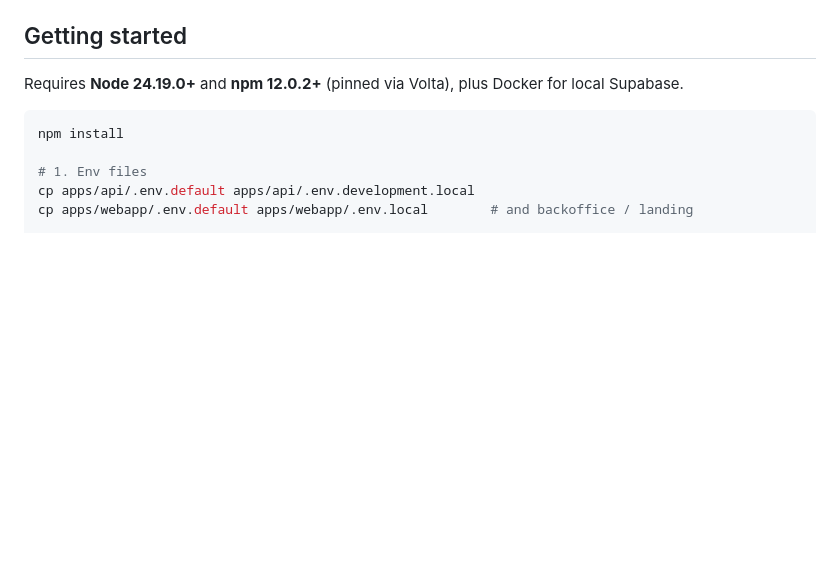
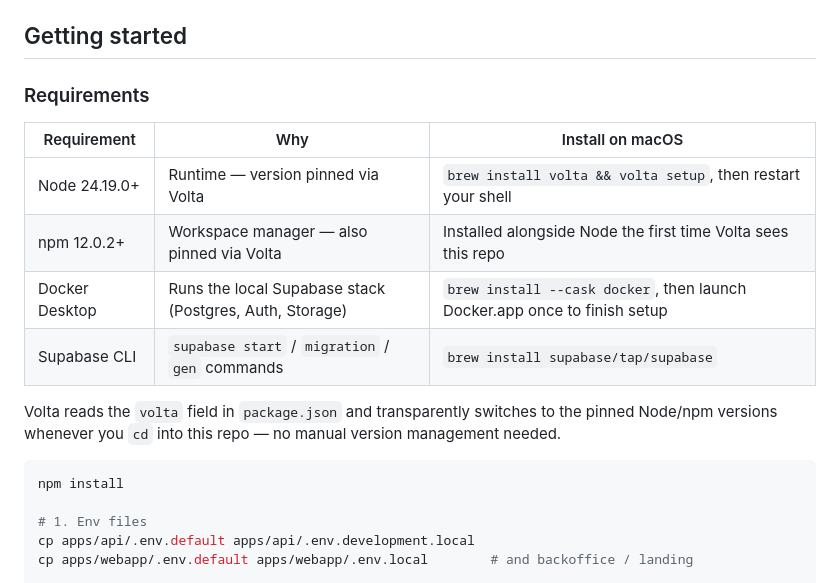
Before and after one commit to fahyik/stack-template, a Markdown page: README.md, the part around the change. Drawn GitHub-style; blank space fills up the shorter version.

Commit message:
chore: document setup requirements with macOS install steps
Co-Authored-By: Claude <noreply@anthropic.com>

````diff
--- a/README.md
+++ b/README.md
@@ -35,7 +35,16 @@ Optional module: **Mastra** (embedded agent-workflow runtime in `apps/api`), inc
 
 ## Getting started
 
-Requires **Node 24.19.0+** and **npm 12.0.2+** (pinned via Volta), plus Docker for local Supabase.
+### Requirements
+
+| Requirement    | Why                                                     | Install on macOS                                                          |
+| -------------- | ------------------------------------------------------- | ------------------------------------------------------------------------- |
+| Node 24.19.0+  | Runtime — version pinned via Volta                      | `brew install volta && volta setup`, then restart your shell              |
+| npm 12.0.2+    | Workspace manager — also pinned via Volta               | Installed alongside Node the first time Volta sees this repo              |
+| Docker Desktop | Runs the local Supabase stack (Postgres, Auth, Storage) | `brew install --cask docker`, then launch Docker.app once to finish setup |
+| Supabase CLI   | `supabase start` / `migration` / `gen` commands         | `brew install supabase/tap/supabase`                                      |
+
+Volta reads the `volta` field in `package.json` and transparently switches to the pinned Node/npm versions whenever you `cd` into this repo — no manual version management needed.
 
 ```sh
 npm install
````
